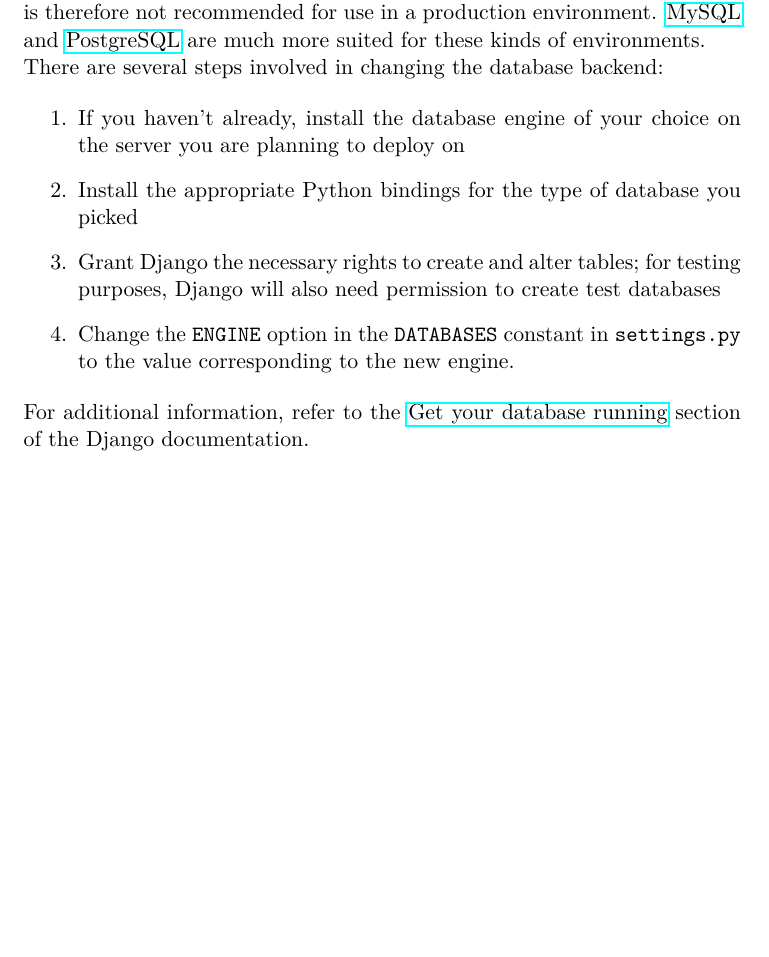
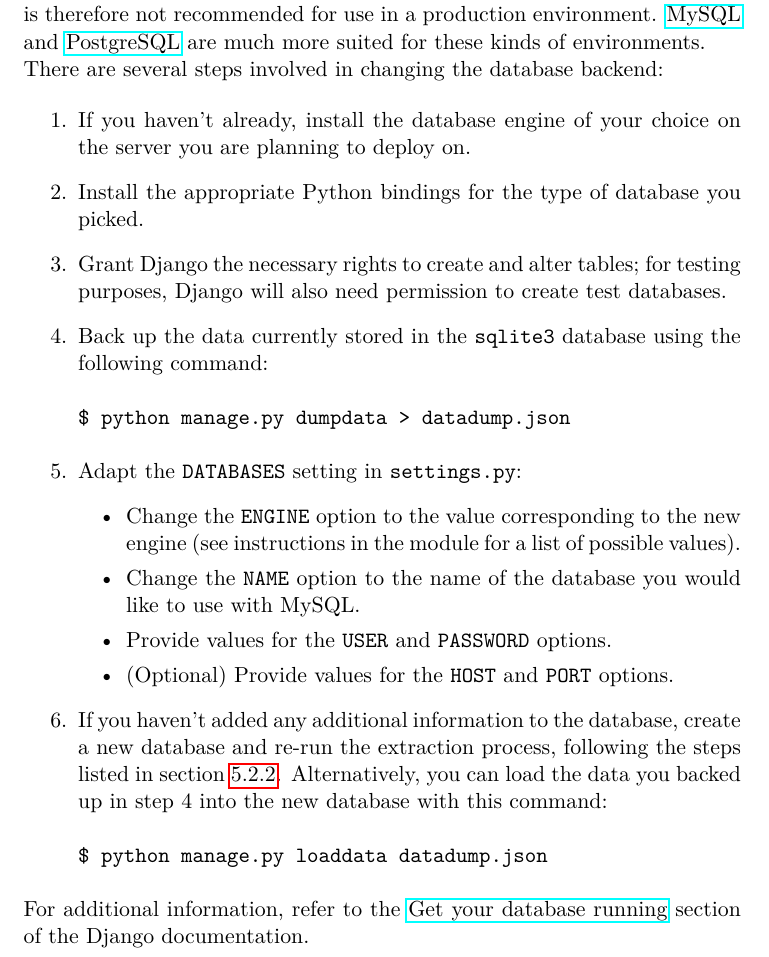
Before and after one commit to susfert/sbr-regesten, a LaTeX document (doc/doc.tex, which reads doc/tex/webapp.tex): part of page 15 of 18 before the commit and part of page 15 of 19 after it, cut so that both start at the same text, the shorter picture padded with empty space. Compiled offline with pdfLaTeX.

Commit message:
Improve section on changing the database backend: Was missing information about how to transfer data from old database to new one. Also, the instructions for changing the Django database settings weren't detailed enough.

```diff
--- a/doc/tex/webapp.tex
+++ b/doc/tex/webapp.tex
@@ -555,15 +555,37 @@ There are several steps involved in changing the database backend:
 
 \begin{enumerate}
 \item If you haven't already, install the database engine of your
-  choice on the server you are planning to deploy on
+  choice on the server you are planning to deploy on.
 \item Install the appropriate Python bindings for the type of database
-  you picked
+  you picked.
 \item Grant Django the necessary rights to create and alter tables;
   for testing purposes, Django will also need permission to create
-  test databases
-\item Change the \texttt{ENGINE} option in the \texttt{DATABASES}
-  constant in \texttt{settings.py} to the value corresponding to the
-  new engine.
+  test databases.
+\item Back up the data currently stored in the \texttt{sqlite3}
+  database using the following command:
+\begin{verbatim}
+$ python manage.py dumpdata > datadump.json
+\end{verbatim}
+\item Adapt the \texttt{DATABASES} setting in \texttt{settings.py}:
+  \begin{itemize}
+  \item Change the \texttt{ENGINE} option to the value corresponding
+    to the new engine (see instructions in the module for a list of
+    possible values).
+  \item Change the \texttt{NAME} option to the name of the database
+    you would like to use with MySQL.
+  \item Provide values for the \texttt{USER} and \texttt{PASSWORD}
+    options.
+  \item (Optional) Provide values for the \texttt{HOST} and
+    \texttt{PORT} options.
+  \end{itemize}
+\item If you haven't added any additional information to the database,
+  create a new database and re-run the extraction process, following
+  the steps listed in section \ref{sec:run}. Alternatively, you can
+  load the data you backed up in step 4 into the new database with
+  this command:
+\begin{verbatim}
+$ python manage.py loaddata datadump.json
+\end{verbatim}
 \end{enumerate}
 
 For additional information, refer to the
```
